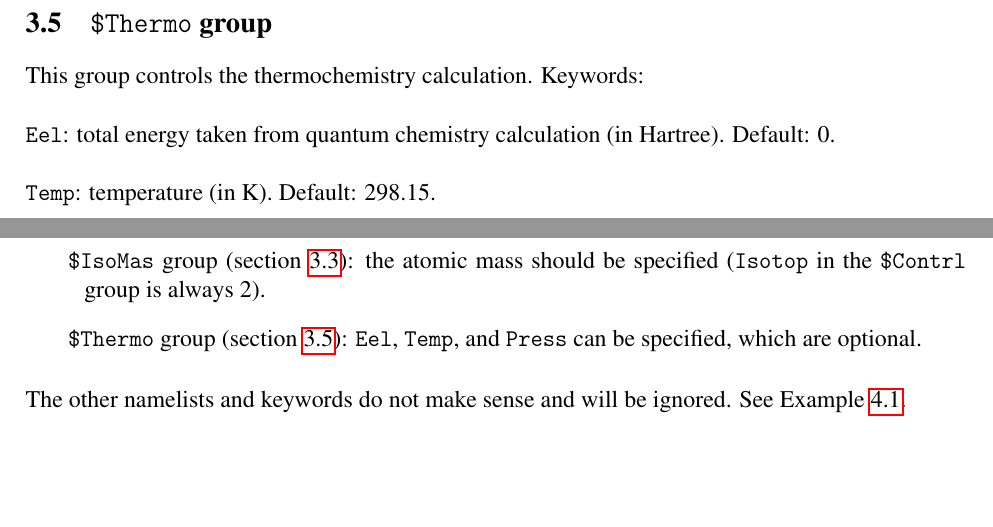
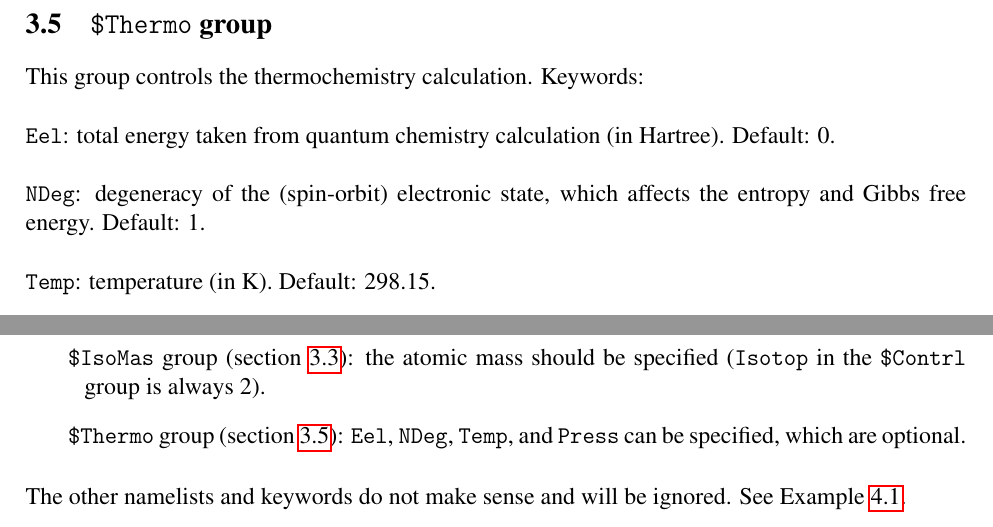
Before and after one commit to zorkzou/UniMoVib, a LaTeX document (manual/manual-en/manual-en.tex): two parts of page 11 of 16, joined at a grey line, cut so that both start at the same text, the shorter picture padded with empty space. Compiled offline with pdfLaTeX.

Commit message:
thermochemistry fix

```diff
--- a/manual/manual-en/manual-en.tex
+++ b/manual/manual-en/manual-en.tex
@@ -474,6 +474,10 @@ This group controls the thermochemistry calculation. Keywords:
 \verb|Eel|: total energy taken from quantum chemistry calculation (in Hartree). Default: 0.
 
 \bigskip{}
+\index{{\texttt{\$Thermo} group}@{\texttt{\$Thermo} group}!\texttt{NDeg}}
+\verb|NDeg|: degeneracy of the (spin-orbit) electronic state, which affects the entropy and Gibbs free energy. Default: 1.
+
+\bigskip{}
 \index{{\texttt{\$Thermo} group}@{\texttt{\$Thermo} group}!\texttt{Temp}}
 \verb|Temp|: temperature (in K). Default: 298.15.
 
@@ -517,9 +521,11 @@ optional total energy. Three groups of keywords may be provided:
 \index{{\texttt{\$IsoMas} group}@{\texttt{\$IsoMas} group}}
 \index{{\texttt{\$Contrl} group}@{\texttt{\$Contrl} group}!\texttt{Isotop}}
 \item[ ]\verb|  $IsoMas| group (section \ref{sec:inp-isomas}): the atomic mass should be specified (\verb|Isotop| in the \verb|$Contrl| group is always 2).
+\index{{\texttt{\$Thermo} group}@{\texttt{\$Thermo} group}!\texttt{Eel}}
+\index{{\texttt{\$Thermo} group}@{\texttt{\$Thermo} group}!\texttt{NDeg}}
 \index{{\texttt{\$Thermo} group}@{\texttt{\$Thermo} group}!\texttt{Temp}}
 \index{{\texttt{\$Thermo} group}@{\texttt{\$Thermo} group}!\texttt{Press}}
-\item[ ]\verb|  $Thermo| group (section \ref{sec:inp-thermo}): \verb|Eel|, \verb|Temp|, and \verb|Press| can be specified, which are optional.
+\item[ ]\verb|  $Thermo| group (section \ref{sec:inp-thermo}): \verb|Eel|, \verb|NDeg|, \verb|Temp|, and \verb|Press| can be specified, which are optional.
 \end{description}
 The other namelists and keywords do not make sense and will be ignored. See Example \ref{sec:exp1}.
 
```
Also changed, not shown: manual/manual-cn/manual-cn.tex (+4 -1 lines), README.md, manual/manual-cn/manual-cn.pdf, manual/manual-en/manual-en.pdf, 12 other files.
